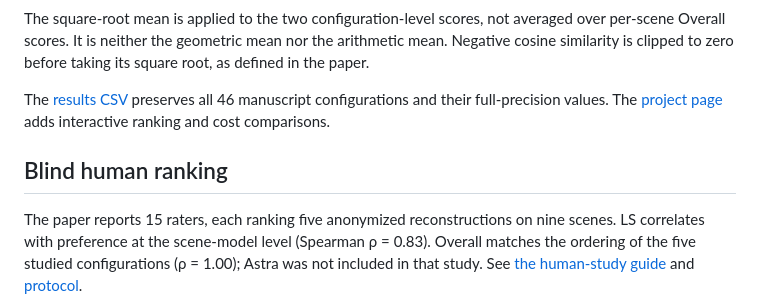
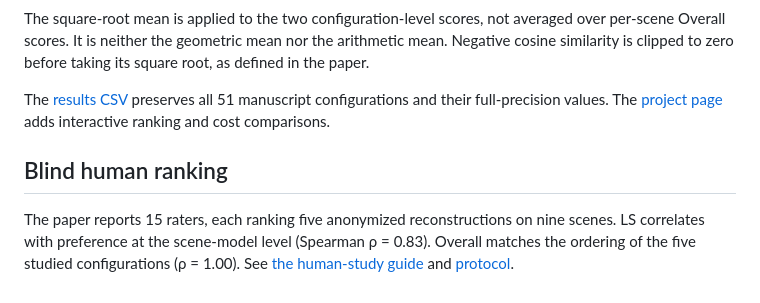
Before and after one commit to callingforhelp/BVB, a Markdown page: eval/README.md, the part around the change. Rendered like a GitHub page.

```diff
--- a/eval/README.md
+++ b/eval/README.md
@@ -154,7 +154,7 @@ averaged over per-scene Overall scores. It is neither the geometric mean nor
 the arithmetic mean. Negative cosine similarity is clipped to zero before
 taking its square root, as defined in the paper.
 
-The [results CSV](../assets/bvb-results.csv) preserves all 46 manuscript
+The [results CSV](../assets/bvb-results.csv) preserves all 51 manuscript
 configurations and their full-precision values. The
 [project page](https://yoloytang.me/BVB/#leaderboard) adds interactive ranking
 and cost comparisons.
@@ -164,5 +164,5 @@ and cost comparisons.
 The paper reports 15 raters, each ranking five anonymized reconstructions on
 nine scenes. LS correlates with preference at the scene-model level
 (Spearman ρ = 0.83). Overall matches the ordering of the five studied
-configurations (ρ = 1.00); Astra was not included in that study.
+configurations (ρ = 1.00).
 See [the human-study guide](human/README.md) and [protocol](human/PROTOCOL.md).
```
Also changed, not shown: README.md (+1 -1 lines).
